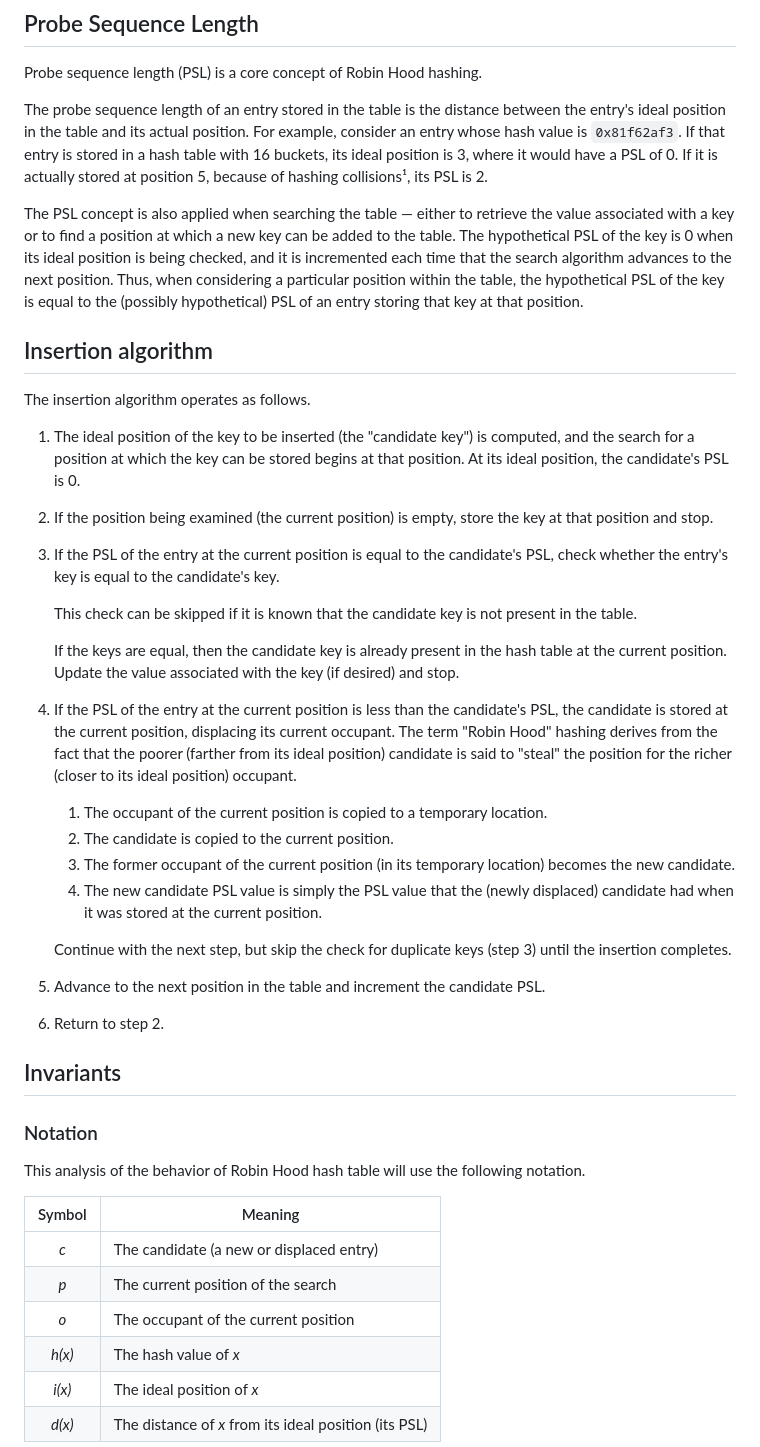
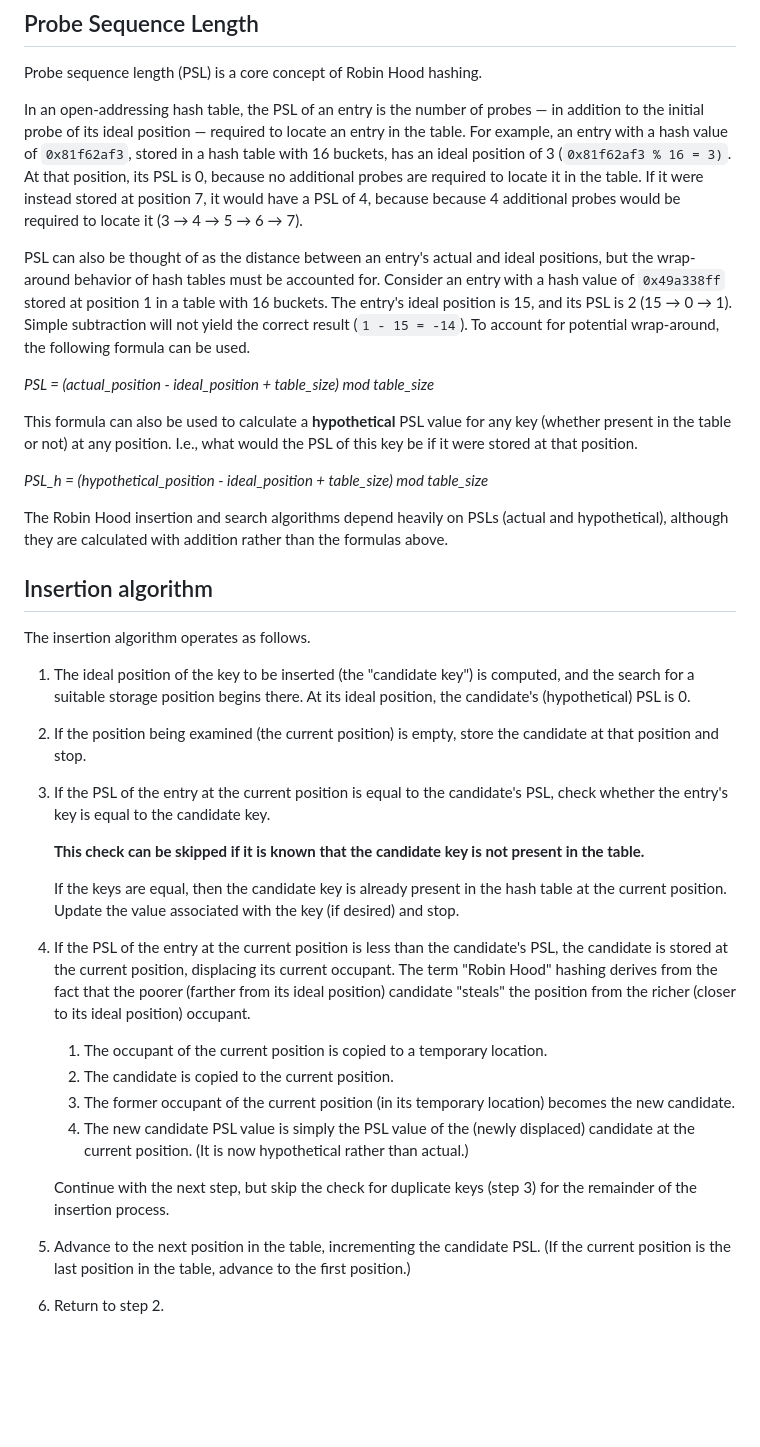
Before and after one commit to ipilcher/sht, a Markdown page: robin-hood.md, the part around the change printed below. Drawn GitHub-style; blank space fills up the shorter version.

Commit message:
Update Robin Hood hash doc

```diff
--- a/robin-hood.md
+++ b/robin-hood.md
@@ -9,38 +9,53 @@ determine that the key is not present in the table.
 
 Probe sequence length (PSL) is a core concept of Robin Hood hashing.
 
-The probe sequence length of an entry stored in the table is the distance
-between the entry's ideal position in the table and its actual position.  For
-example, consider an entry whose hash value is `0x81f62af3`.  If that entry is
-stored in a hash table with 16 buckets, its ideal position is 3, where it would
-have a PSL of 0.  If it is actually stored at position 5, because of hashing
-collisions¹, its PSL is 2.
+In an open-addressing hash table, the PSL of an entry is the number of probes &mdash;
+in addition to the initial probe of its ideal position &mdash; required to locate an
+entry in the table.  For example, an entry with a hash value of `0x81f62af3`,
+stored in a hash table with 16 buckets, has an ideal position of 3
+(`0x81f62af3 % 16 = 3)`.  At that position, its PSL is 0, because no additional
+probes are required to locate it in the table.  If it were instead stored at
+position 7, it would have a PSL of 4, because because 4 additional probes would
+be required to locate it (3 → 4 → 5 → 6 → 7).
 
-The PSL concept is also applied when searching the table &mdash; either to
-retrieve the value associated with a key or to find a position at which  a new
-key can be added to the table.  The hypothetical PSL of the key is 0 when its
-ideal position is being checked, and it is incremented each time that the search
-algorithm advances to the next position.  Thus, when considering a particular
-position within the table, the hypothetical PSL of the key is equal to the
-(possibly hypothetical) PSL of an entry storing that key at that position.
+PSL can also be thought of as the distance between an entry's actual and ideal
+positions, but the wrap-around behavior of hash tables must be accounted for.
+Consider an entry with a hash value of `0x49a338ff` stored at position 1 in a
+table with 16 buckets.  The entry's ideal position is 15, and its PSL is 2
+(15 → 0 → 1).  Simple subtraction will not yield the correct result
+(`1 - 15 = -14`).  To account for potential wrap-around, the following formula
+can be used.
+
+*PSL = (actual_position - ideal_position + table_size) mod table_size*
+
+This formula can also  be used to calculate a **hypothetical**
+PSL value for any key (whether present in the table or not) at
+any position.  I.e., what would the PSL of this key be if it were stored
+at that position.
+
+*PSL_h = (hypothetical_position - ideal_position + table_size) mod table_size*
+
+The Robin Hood insertion and search algorithms depend heavily on PSLs (actual
+and hypothetical), although they are calculated with addition rather than the
+formulas above.
 
 ## Insertion algorithm
 
 The insertion algorithm operates as follows.
 
 1. The ideal position of the key to be inserted (the "candidate key") is
-   computed, and the search for a position at which the key can be stored
-   begins at that position.  At its ideal position, the candidate's PSL is 0.
+   computed, and the search for a suitable storage position begins there.  At
+   its ideal position, the candidate's (hypothetical) PSL is 0.
 
 2. If the position being examined (the current position) is empty, store the
-   key at that position and stop.
+   candidate at that position and stop.
 
 3. If the PSL of the entry at the current position is equal to the
-   candidate's PSL, check whether the entry's key is equal to the candidate's
+   candidate's PSL, check whether the entry's key is equal to the candidate
    key.
 
-   This check can be skipped if it is known that the candidate key is not
-   present in the table.
+   **This check can be skipped if it is known that the candidate key is not
+   present in the table.**
 
    If the keys are equal, then the candidate key is already present in the
    hash table at the current position.  Update the value associated with the
@@ -49,36 +64,23 @@ The insertion algorithm operates as follows.
 4. If the PSL of the entry at the current position is less than the candidate's
    PSL, the candidate is stored at the current position, displacing its current
    occupant.  The term "Robin Hood" hashing derives from the fact that the
-   poorer (farther from its ideal position) candidate is said to "steal" the
-   position for the richer (closer to its ideal position) occupant.
+   poorer (farther from its ideal position) candidate "steals" the position from
+   the richer (closer to its ideal position) occupant.
 
    1. The occupant of the current position is copied to a temporary location.
    2. The candidate is copied to the current position.
    3. The former occupant of the current position (in its temporary location)
       becomes the new candidate.
-   4. The new candidate PSL value is simply the PSL value that the (newly
-      displaced) candidate had when it was stored at the current position.
+   4. The new candidate PSL value is simply the PSL value of the (newly
+      displaced) candidate at the current position.  (It is now hypothetical
+      rather than actual.)
 
    Continue with the next step, but skip the check for duplicate keys (step
-   3) until the insertion completes.
+   3) for the remainder of the insertion process.
 
-5. Advance to the next position in the table and increment the candidate PSL.
+5. Advance to the next position in the table, incrementing the candidate PSL.
+   (If the current position is the last position in the table, advance to the
+   first position.)
 
 6. Return to step 2.
 
-## Invariants
-
-### Notation
-
-This analysis of the behavior of Robin Hood hash table will use the following
-notation.
-
-| Symbol|                     Meaning                         |
-|:-----:|-----------------------------------------------------|
-|   *c* |The candidate (a new or displaced entry)             |
-|   *p* |The current position of the search                   |
-|   *o* |The occupant of the current position                 |
-| *h(x)*|The hash value of *x*                                |
-| *i(x)*|The ideal position of *x*                            |
-| *d(x)*|The distance of *x* from its ideal position (its PSL)|
-
```
Also changed, not shown: other parts of robin-hood.md (+157 -191 lines).
